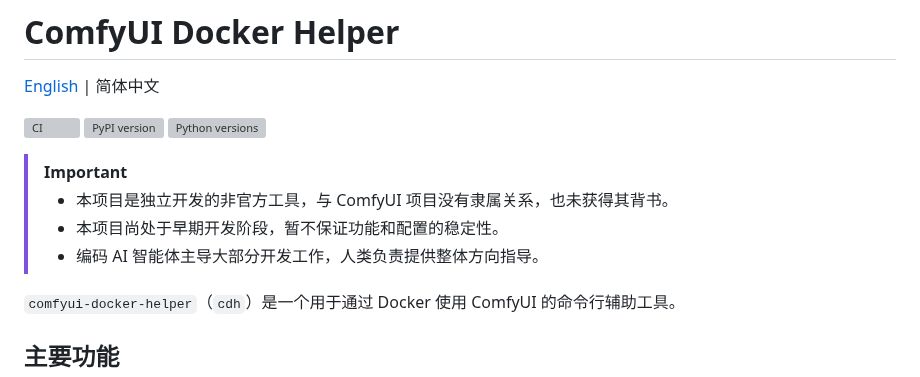
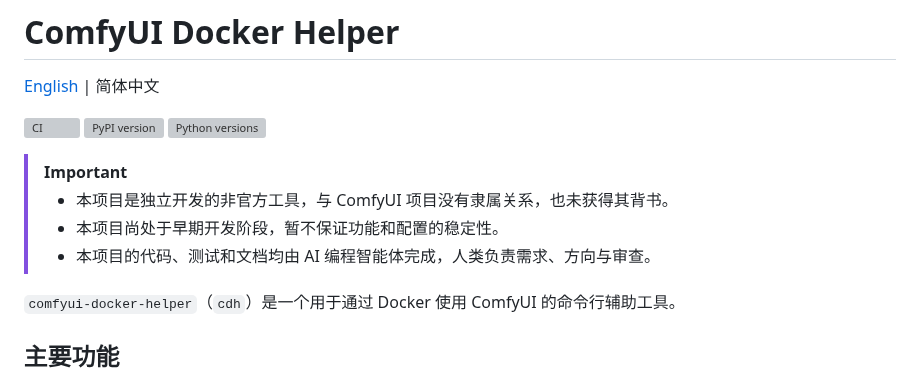
Before and after one commit to jimlee2048/comfyui-docker-helper, a Markdown page: README.zh-CN.md, the part around the change. Drawn GitHub-style; grey boxes are pictures that could not be loaded.

```diff
--- a/README.zh-CN.md
+++ b/README.zh-CN.md
@@ -10,7 +10,7 @@
 >
 > - 本项目是独立开发的非官方工具，与 ComfyUI 项目没有隶属关系，也未获得其背书。
 > - 本项目尚处于早期开发阶段，暂不保证功能和配置的稳定性。
-> - 编码 AI 智能体主导大部分开发工作，人类负责提供整体方向指导。
+> - 本项目的代码、测试和文档均由 AI 编程智能体完成，人类负责需求、方向与审查。
 
 `comfyui-docker-helper`（`cdh`）是一个用于通过 Docker 使用 ComfyUI 的命令行辅助工具。
 
```
Also changed, not shown: README.md (+1 -1 lines).
